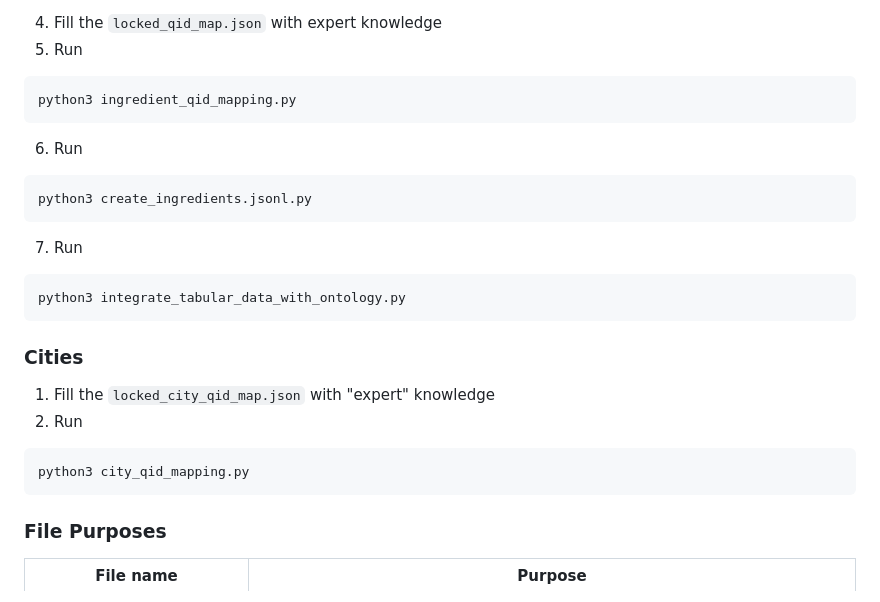
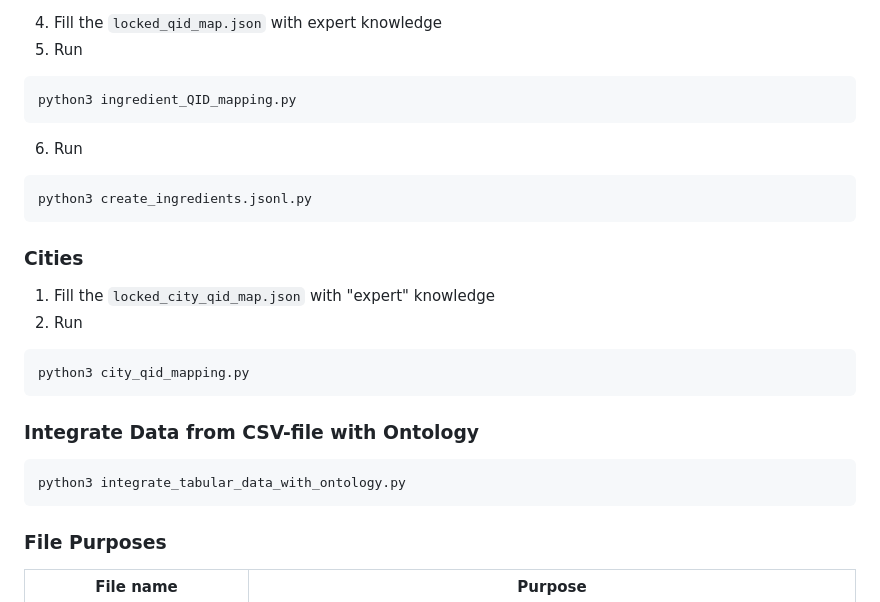
Before and after one commit to HerrMotz/knowledge-graphs-ss25, a Markdown page: README.md, the part around the change. Rendered like a GitHub page.

Commit message:
Minor improvement of README

````diff
--- a/README.md
+++ b/README.md
@@ -38,15 +38,11 @@ python3 clean_llm_results.py
 4. Fill the `locked_qid_map.json` with expert knowledge
 5. Run
 ```shell
-python3 ingredient_qid_mapping.py
+python3 ingredient_QID_mapping.py
 ```
 6. Run
 ```shell
 python3 create_ingredients.jsonl.py
-```
-7. Run
-```shell
-python3 integrate_tabular_data_with_ontology.py
 ```
 
 ### Cities
@@ -54,6 +50,11 @@ python3 integrate_tabular_data_with_ontology.py
 2. Run
 ```shell
 python3 city_qid_mapping.py
+```
+
+### Integrate Data from CSV-file with Ontology
+```shell
+python3 integrate_tabular_data_with_ontology.py
 ```
 
 ### File Purposes
````
